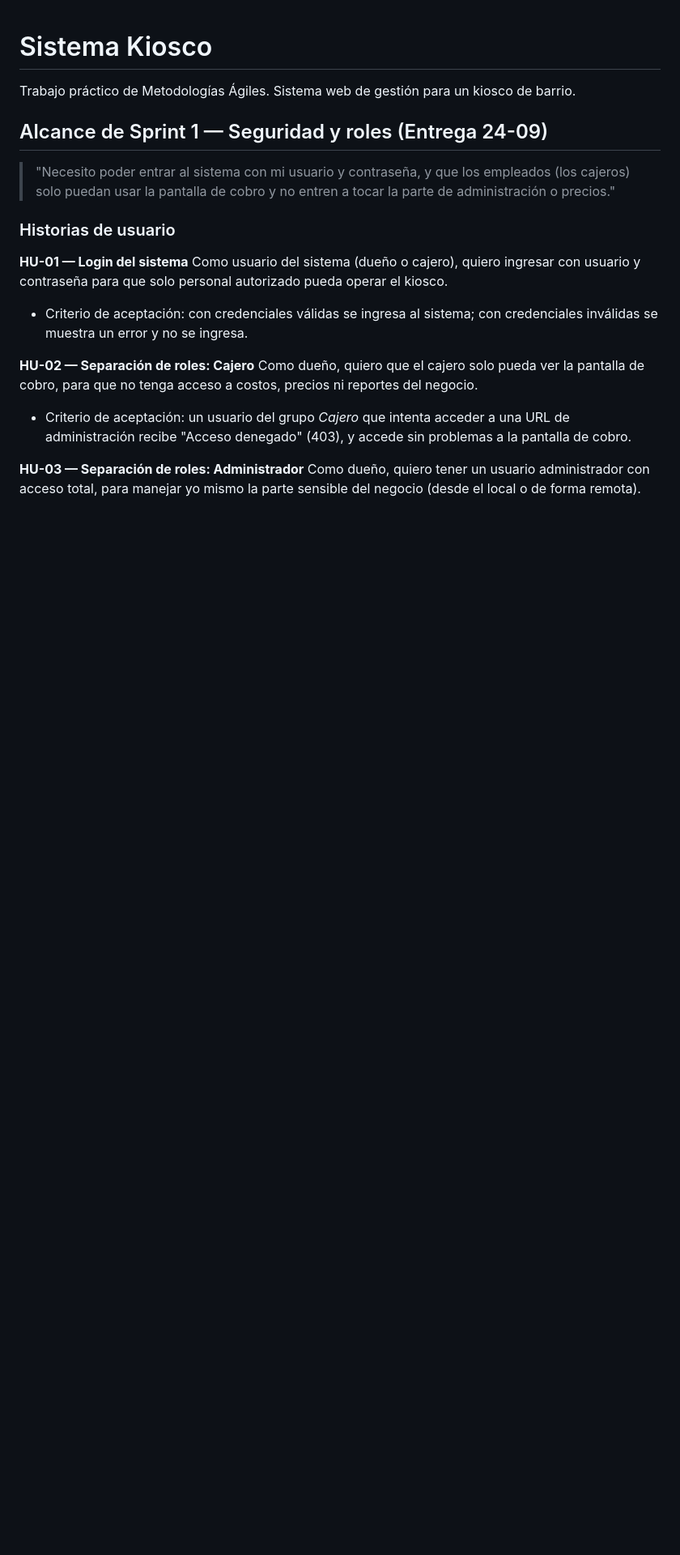
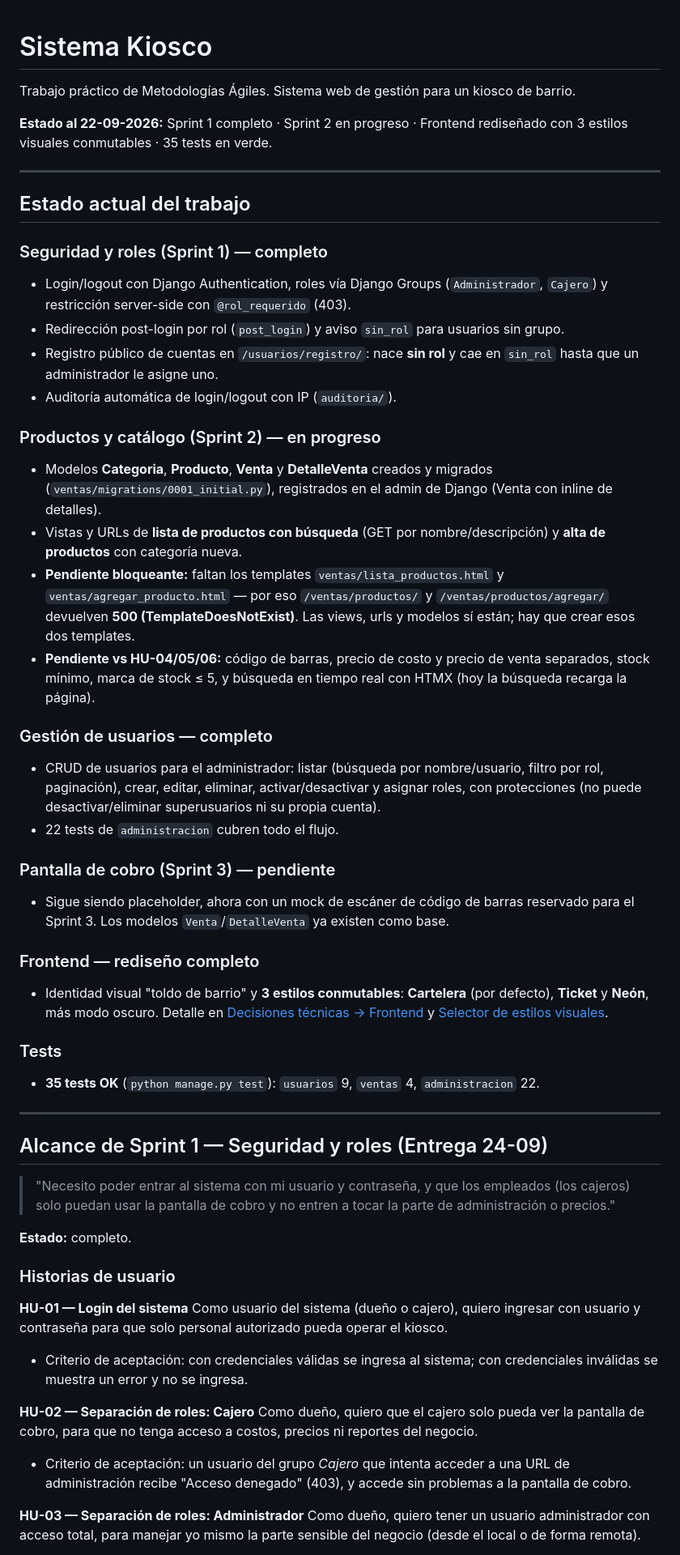
Before and after one commit to lucascapocasa1/TP---Metodologias-Agiles---Grupo-2, a Markdown page: README.md, the part around one of its changes. Shown at 81% size. Rendered like a GitHub page; blank space fills up the shorter version.

```diff
--- a/README.md
+++ b/README.md
@@ -1,12 +1,71 @@
 # Sistema Kiosco
 
 Trabajo práctico de Metodologías Ágiles. Sistema web de gestión para un kiosco de barrio.
+
+**Estado al 22-09-2026:** Sprint 1 completo · Sprint 2 en progreso · Frontend rediseñado con
+3 estilos visuales conmutables · 35 tests en verde.
+
+---
+
+## Estado actual del trabajo
+
+### Seguridad y roles (Sprint 1) — completo
+
+- Login/logout con Django Authentication, roles vía Django Groups
+  (`Administrador`, `Cajero`) y restricción server-side con `@rol_requerido` (403).
+- Redirección post-login por rol (`post_login`) y aviso `sin_rol` para usuarios sin grupo.
+- Registro público de cuentas en `/usuarios/registro/`: nace **sin rol** y cae en
+  `sin_rol` hasta que un administrador le asigne uno.
+- Auditoría automática de login/logout con IP (`auditoria/`).
+
+### Productos y catálogo (Sprint 2) — en progreso
+
+- Modelos **Categoria**, **Producto**, **Venta** y **DetalleVenta** creados y migrados
+  (`ventas/migrations/0001_initial.py`), registrados en el admin de Django
+  (Venta con inline de detalles).
+- Vistas y URLs de **lista de productos con búsqueda** (GET por nombre/descripción) y
+  **alta de productos** con categoría nueva.
+- **Pendiente bloqueante:** faltan los templates `ventas/lista_productos.html` y
+  `ventas/agregar_producto.html` — por eso `/ventas/productos/` y
+  `/ventas/productos/agregar/` devuelven **500 (TemplateDoesNotExist)**. Las views,
+  urls y modelos sí están; hay que crear esos dos templates.
+- **Pendiente vs HU-04/05/06:** código de barras, precio de costo y precio de venta
+  separados, stock mínimo, marca de stock ≤ 5, y búsqueda en tiempo real con HTMX
+  (hoy la búsqueda recarga la página).
+
+### Gestión de usuarios — completo
+
+- CRUD de usuarios para el administrador: listar (búsqueda por nombre/usuario, filtro
+  por rol, paginación), crear, editar, eliminar, activar/desactivar y asignar roles,
+  con protecciones (no puede desactivar/eliminar superusuarios ni su propia cuenta).
+- 22 tests de `administracion` cubren todo el flujo.
+
+### Pantalla de cobro (Sprint 3) — pendiente
+
+- Sigue siendo placeholder, ahora con un mock de escáner de código de barras
+  reservado para el Sprint 3. Los modelos `Venta`/`DetalleVenta` ya existen como base.
+
+### Frontend — rediseño completo
+
+- Identidad visual "toldo de barrio" y **3 estilos conmutables**: **Cartelera**
+  (por defecto), **Ticket** y **Neón**, más modo oscuro. Detalle en
+  [Decisiones técnicas → Frontend](#frontend) y
+  [Selector de estilos visuales](#selector-de-estilos-visuales).
+
+### Tests
+
+- **35 tests OK** (`python manage.py test`): `usuarios` 9, `ventas` 4,
+  `administracion` 22.
+
+---
 
 ## Alcance de Sprint 1 — Seguridad y roles (Entrega 24-09)
 
 > "Necesito poder entrar al sistema con mi usuario y contraseña, y que los
 > empleados (los cajeros) solo puedan usar la pantalla de cobro y no entren
 > a tocar la parte de administración o precios."
+
+**Estado:** completo.
 
 ### Historias de usuario
 
```
Also changed, not shown: other parts of README.md (+213 -230 lines).
